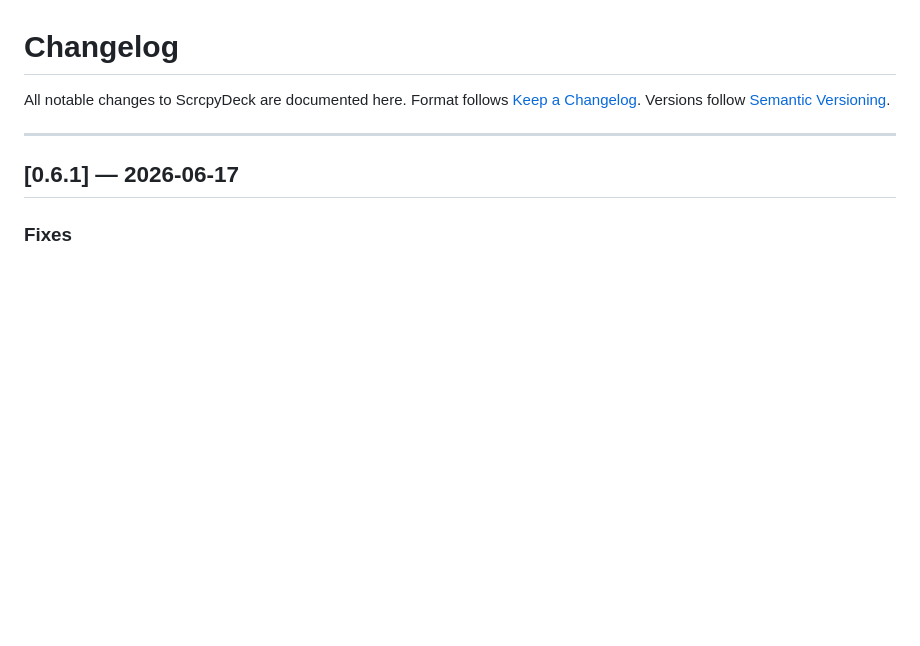
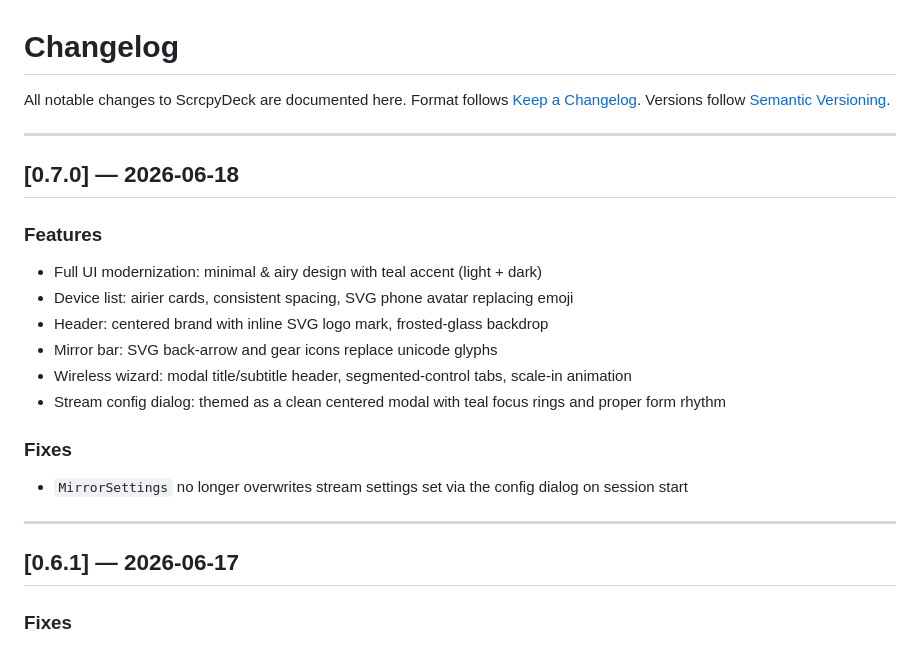
Before and after one commit to sakku116/scrcpy-deck, a Markdown page: CHANGELOG.md, the part around the change. GitHub-like rendering; blank space fills up the shorter version.

Commit message:
chore(release): update CHANGELOG for v0.7.0

```diff
--- a/CHANGELOG.md
+++ b/CHANGELOG.md
@@ -3,6 +3,21 @@
 All notable changes to ScrcpyDeck are documented here.
 Format follows [Keep a Changelog](https://keepachangelog.com/en/1.0.0/).
 Versions follow [Semantic Versioning](https://semver.org/).
+
+---
+
+## [0.7.0] — 2026-06-18
+
+### Features
+- Full UI modernization: minimal & airy design with teal accent (light + dark)
+- Device list: airier cards, consistent spacing, SVG phone avatar replacing emoji
+- Header: centered brand with inline SVG logo mark, frosted-glass backdrop
+- Mirror bar: SVG back-arrow and gear icons replace unicode glyphs
+- Wireless wizard: modal title/subtitle header, segmented-control tabs, scale-in animation
+- Stream config dialog: themed as a clean centered modal with teal focus rings and proper form rhythm
+
+### Fixes
+- `MirrorSettings` no longer overwrites stream settings set via the config dialog on session start
 
 ---
 
```
